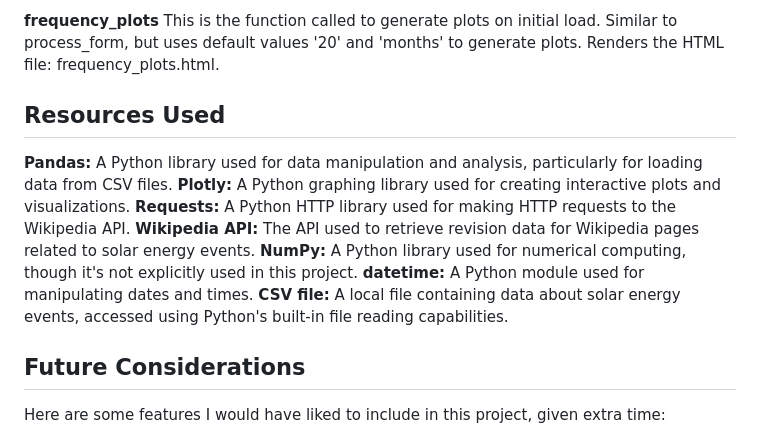
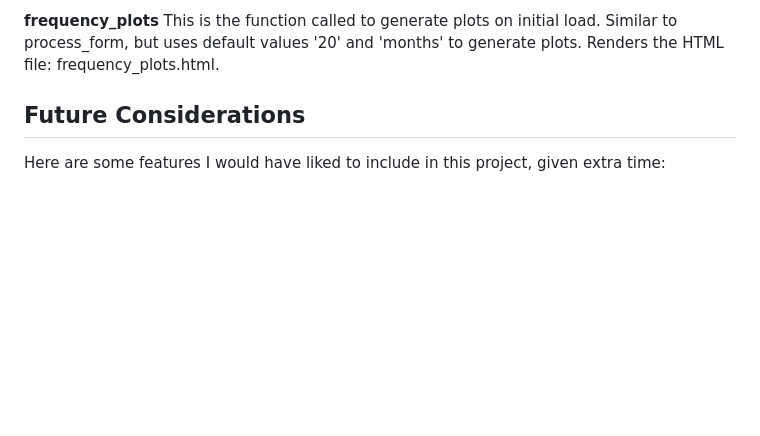
Before and after one commit to SofiaWongg/SwiftSolarTakehome, a Markdown page: README.md, the part around the change. Rendered like a GitHub page; blank space fills up the shorter version.

```diff
--- a/README.md
+++ b/README.md
@@ -66,16 +66,6 @@ Although this was a small project, I focused on making the functionalities scala
 
 **frequency_plots** This is the function called to generate plots on initial load. Similar to process_form, but uses default values '20' and 'months' to generate plots. Renders the HTML file: frequency_plots.html.
 
-## Resources Used
-
-**Pandas:** A Python library used for data manipulation and analysis, particularly for loading data from CSV files.
-**Plotly:** A Python graphing library used for creating interactive plots and visualizations.
-**Requests:** A Python HTTP library used for making HTTP requests to the Wikipedia API.
-**Wikipedia API:** The API used to retrieve revision data for Wikipedia pages related to solar energy events.
-**NumPy:** A Python library used for numerical computing, though it's not explicitly used in this project.
-**datetime:** A Python module used for manipulating dates and times.
-**CSV file:** A local file containing data about solar energy events, accessed using Python's built-in file reading capabilities.
-
 
 ## Future Considerations
 
```
